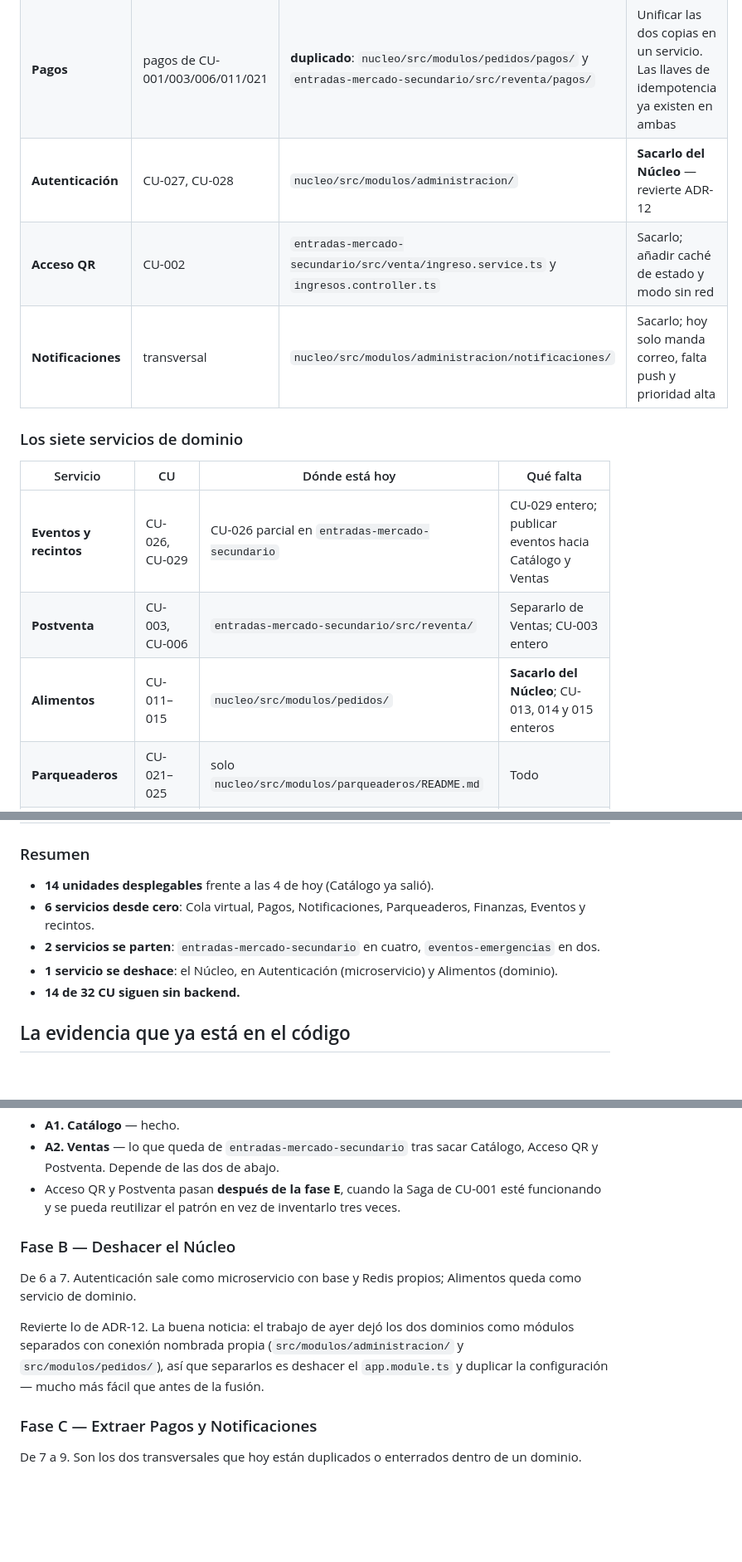
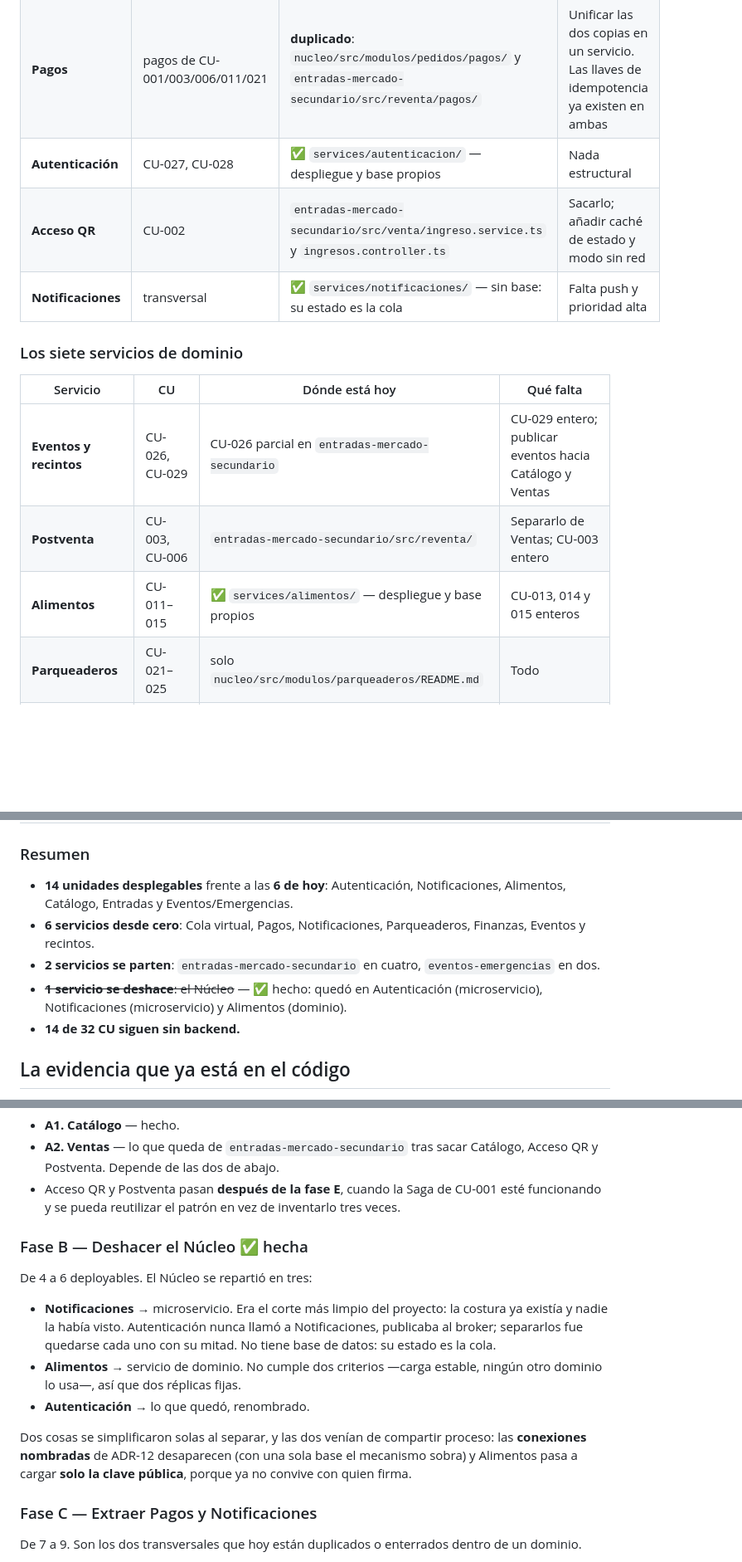
Before and after one commit to Emperador24/HEXACORE, a Markdown page: Documentation/Work/MIGRACION-ADR-14.md, 3 parts joined by grey strips. Shown at 83% size. GitHub-like rendering; blank space fills up the shorter version.

Commit message:
Marca la fase B como hecha en el mapa de migración
De 4 unidades desplegables a 6. Se actualizan las tres filas de la tabla
de servicios y el resumen, y la fase B pasa a describir lo que pasó en
vez de lo que se planeaba.

Queda anotado lo que no estaba previsto: que la costura de
Notificaciones ya existía —publicaba al broker, no llamaba a nadie— y
que separar los servicios eliminó por sí solo las conexiones nombradas y
la clave privada de más en Alimentos.

```diff
--- a/Documentation/Work/MIGRACION-ADR-14.md
+++ b/Documentation/Work/MIGRACION-ADR-14.md
@@ -16,9 +16,9 @@ Las rutas de este documento se verificaron contra el repositorio el 24 oct 2026.
 | **Catálogo** | CU-005 | ✅ `services/catalogo/` — despliegue propio y base propia | Cambiar PostgreSQL por índice de búsqueda (fase D) |
 | **Ventas** | CU-001, CU-004 | `entradas-mercado-secundario/src/venta/` | Sacarlo; ya tiene reserva atómica en Redis |
 | **Pagos** | pagos de CU-001/003/006/011/021 | **duplicado**: `nucleo/src/modulos/pedidos/pagos/` y `entradas-mercado-secundario/src/reventa/pagos/` | Unificar las dos copias en un servicio. Las llaves de idempotencia ya existen en ambas |
-| **Autenticación** | CU-027, CU-028 | `nucleo/src/modulos/administracion/` | **Sacarlo del Núcleo** — revierte ADR-12 |
+| **Autenticación** | CU-027, CU-028 | ✅ `services/autenticacion/` — despliegue y base propios | Nada estructural |
 | **Acceso QR** | CU-002 | `entradas-mercado-secundario/src/venta/ingreso.service.ts` y `ingresos.controller.ts` | Sacarlo; añadir caché de estado y modo sin red |
-| **Notificaciones** | transversal | `nucleo/src/modulos/administracion/notificaciones/` | Sacarlo; hoy solo manda correo, falta push y prioridad alta |
+| **Notificaciones** | transversal | ✅ `services/notificaciones/` — sin base: su estado es la cola | Falta push y prioridad alta |
 
 ### Los siete servicios de dominio
 
@@ -26,7 +26,7 @@ Las rutas de este documento se verificaron contra el repositorio el 24 oct 2026.
 |---|---|---|---|
 | **Eventos y recintos** | CU-026, CU-029 | CU-026 parcial en `entradas-mercado-secundario` | CU-029 entero; publicar eventos hacia Catálogo y Ventas |
 | **Postventa** | CU-003, CU-006 | `entradas-mercado-secundario/src/reventa/` | Separarlo de Ventas; CU-003 entero |
-| **Alimentos** | CU-011–015 | `nucleo/src/modulos/pedidos/` | **Sacarlo del Núcleo**; CU-013, 014 y 015 enteros |
+| **Alimentos** | CU-011–015 | ✅ `services/alimentos/` — despliegue y base propios | CU-013, 014 y 015 enteros |
 | **Parqueaderos** | CU-021–025 | solo `nucleo/src/modulos/parqueaderos/README.md` | Todo |
 | **Personal y logística** | CU-007–009, 016–018, 030 | `eventos-emergencias/src/logistica/` (CU-017, 018) | CU-007, 008, 009, 016 y 030 |
 | **Operación del evento** | CU-010, 019, 020 | CU-019 en `eventos-emergencias` | CU-010 y CU-020 |
@@ -34,10 +34,10 @@ Las rutas de este documento se verificaron contra el repositorio el 24 oct 2026.
 
 ### Resumen
 
-- **14 unidades desplegables** frente a las 4 de hoy (Catálogo ya salió).
+- **14 unidades desplegables** frente a las **6 de hoy**: Autenticación, Notificaciones, Alimentos, Catálogo, Entradas y Eventos/Emergencias.
 - **6 servicios desde cero**: Cola virtual, Pagos, Notificaciones, Parqueaderos, Finanzas, Eventos y recintos.
 - **2 servicios se parten**: `entradas-mercado-secundario` en cuatro, `eventos-emergencias` en dos.
-- **1 servicio se deshace**: el Núcleo, en Autenticación (microservicio) y Alimentos (dominio).
+- ~~**1 servicio se deshace**: el Núcleo~~ — ✅ hecho: quedó en Autenticación (microservicio), Notificaciones (microservicio) y Alimentos (dominio).
 - **14 de 32 CU siguen sin backend.**
 
 ## La evidencia que ya está en el código
@@ -107,16 +107,22 @@ medido una vez.
   esté funcionando y se pueda reutilizar el patrón en vez de inventarlo tres
   veces.
 
-### Fase B — Deshacer el Núcleo
+### Fase B — Deshacer el Núcleo ✅ hecha
 
-De 6 a 7. Autenticación sale como microservicio con base y Redis propios;
-Alimentos queda como servicio de dominio.
+De 4 a 6 deployables. El Núcleo se repartió en tres:
 
-Revierte lo de ADR-12. La buena noticia: el trabajo de ayer dejó los dos
-dominios como módulos separados con conexión nombrada propia
-(`src/modulos/administracion/` y `src/modulos/pedidos/`), así que separarlos es
-deshacer el `app.module.ts` y duplicar la configuración — mucho más fácil que
-antes de la fusión.
+- **Notificaciones** → microservicio. Era el corte más limpio del proyecto: la
+  costura ya existía y nadie la había visto. Autenticación nunca llamó a
+  Notificaciones, publicaba al broker; separarlos fue quedarse cada uno con su
+  mitad. No tiene base de datos: su estado es la cola.
+- **Alimentos** → servicio de dominio. No cumple dos criterios —carga estable,
+  ningún otro dominio lo usa—, así que dos réplicas fijas.
+- **Autenticación** → lo que quedó, renombrado.
+
+Dos cosas se simplificaron solas al separar, y las dos venían de compartir
+proceso: las **conexiones nombradas** de ADR-12 desaparecen (con una sola base
+el mecanismo sobra) y Alimentos pasa a cargar **solo la clave pública**, porque
+ya no convive con quien firma.
 
 ### Fase C — Extraer Pagos y Notificaciones
 
```
